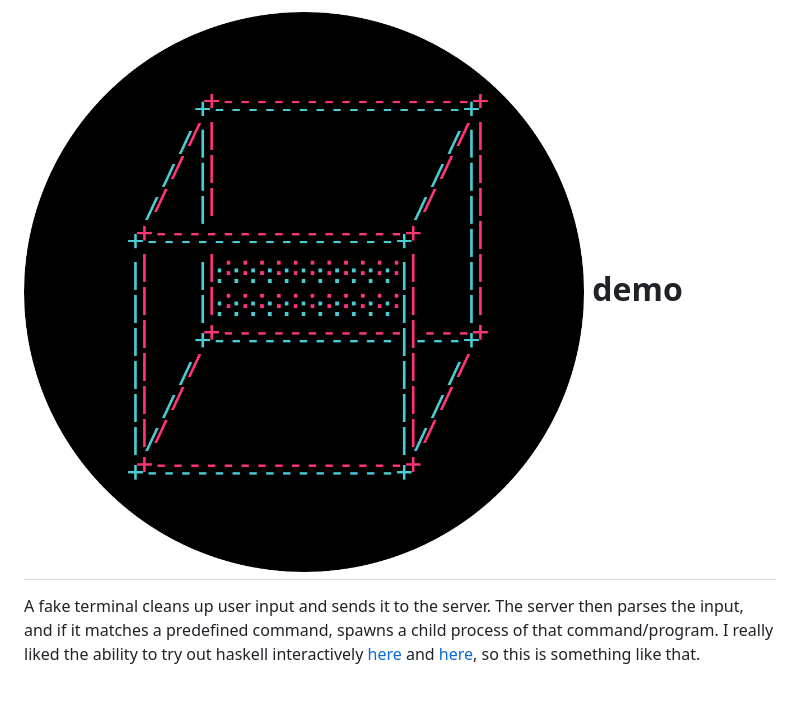
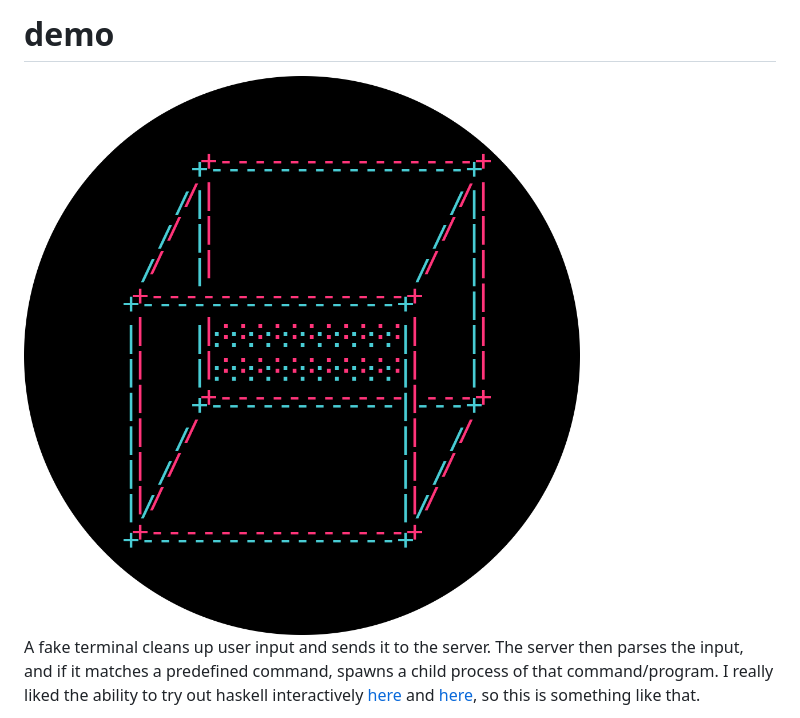
Before and after one commit to lbeckman314/demonic-server, a Markdown page: README.md, the part around the change. Rendered like a GitHub page; pictures changed too: demo-logo.png; blank space fills up the shorter version.

Commit message:
Updated logo

```diff
--- a/README.md
+++ b/README.md
@@ -1,4 +1,6 @@
-# ![demo logo](demo-logo.png) demo
+# demo
+
+<img src="demo-logo.png" style="width: 200px"/>
 
 A fake terminal cleans up user input and sends it to the server. The server then parses the input, and if it matches a predefined command, spawns a child process of that command/program. I really liked the ability to try out haskell interactively [here](https://www.haskell.org/) and [here](https://tryhaskell.org/), so this is something like that.
 
```
